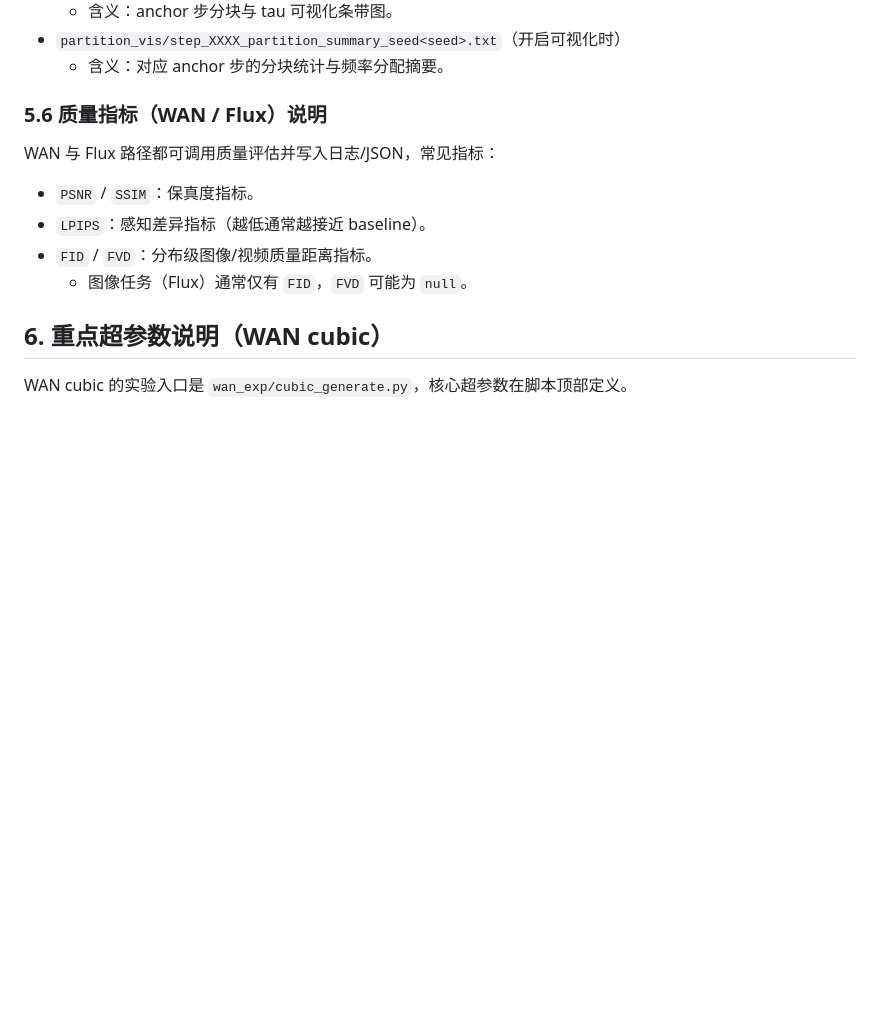
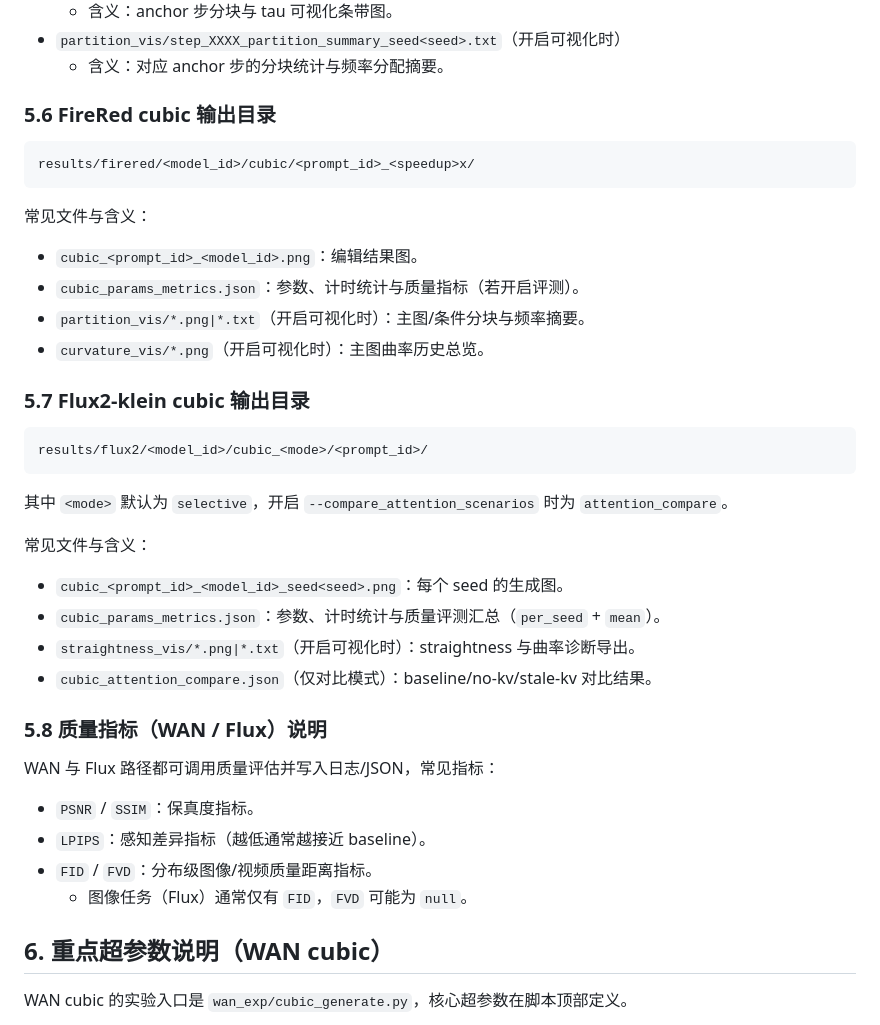
Before and after one commit to chen-yy20/Cubic, a Markdown page: README.md, the part around one of its changes. GitHub-like rendering; blank space fills up the shorter version.

````diff
--- a/README.md
+++ b/README.md
@@ -248,7 +293,35 @@ results/flux/cubic/<prompt_id>_<speedup>x/
 - `partition_vis/step_XXXX_partition_summary_seed<seed>.txt`（开启可视化时）
 	- 含义：对应 anchor 步的分块统计与频率分配摘要。
 
-### 5.6 质量指标（WAN / Flux）说明
+### 5.6 FireRed cubic 输出目录
+
+```text
+results/firered/<model_id>/cubic/<prompt_id>_<speedup>x/
+```
+
+常见文件与含义：
+
+- `cubic_<prompt_id>_<model_id>.png`：编辑结果图。
+- `cubic_params_metrics.json`：参数、计时统计与质量指标（若开启评测）。
+- `partition_vis/*.png|*.txt`（开启可视化时）：主图/条件分块与频率摘要。
+- `curvature_vis/*.png`（开启可视化时）：主图曲率历史总览。
+
+### 5.7 Flux2-klein cubic 输出目录
+
+```text
+results/flux2/<model_id>/cubic_<mode>/<prompt_id>/
+```
+
+其中 `<mode>` 默认为 `selective`，开启 `--compare_attention_scenarios` 时为 `attention_compare`。
+
+常见文件与含义：
+
+- `cubic_<prompt_id>_<model_id>_seed<seed>.png`：每个 seed 的生成图。
+- `cubic_params_metrics.json`：参数、计时统计与质量评测汇总（`per_seed` + `mean`）。
+- `straightness_vis/*.png|*.txt`（开启可视化时）：straightness 与曲率诊断导出。
+- `cubic_attention_compare.json`（仅对比模式）：baseline/no-kv/stale-kv 对比结果。
+
+### 5.8 质量指标（WAN / Flux）说明
 
 WAN 与 Flux 路径都可调用质量评估并写入日志/JSON，常见指标：
 
````
Also changed, not shown: other parts of README.md (+45 -0 lines), cubic_core/docs/implement.md (+40 -5 lines).
